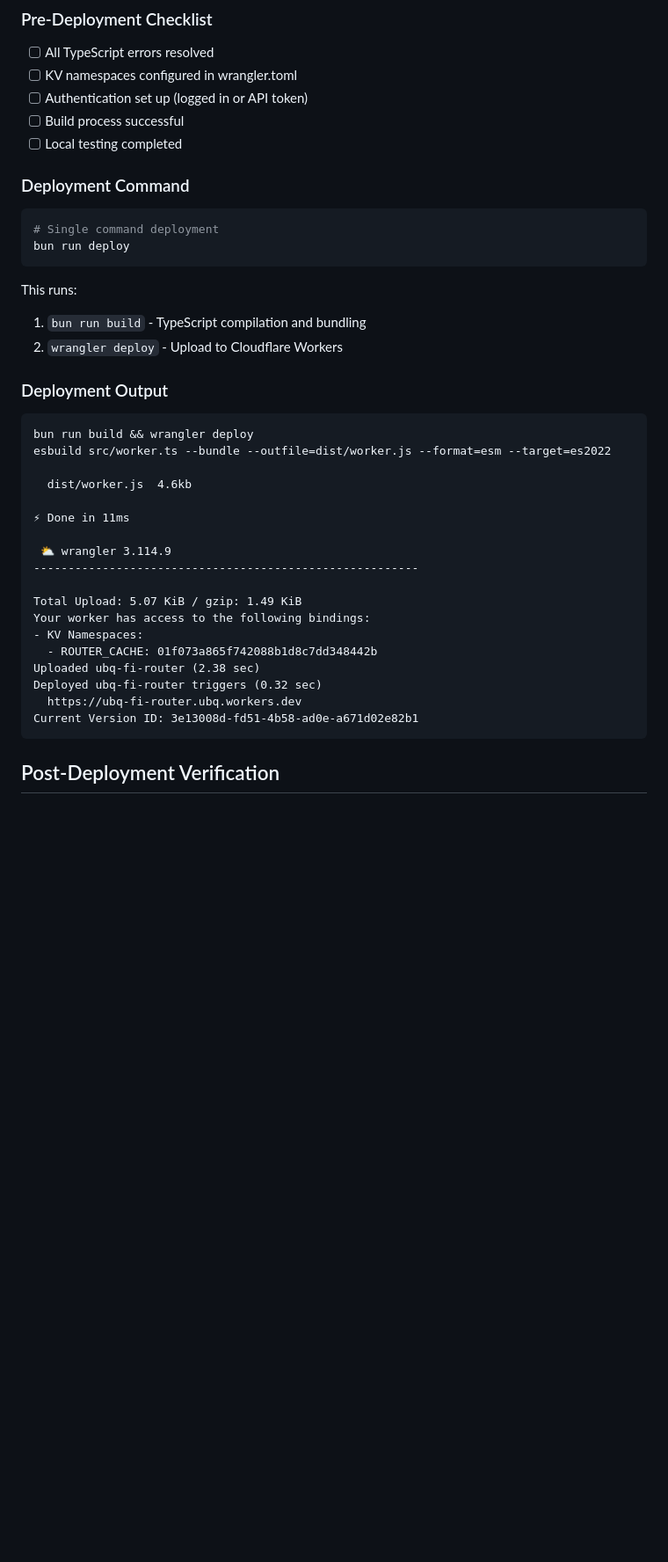
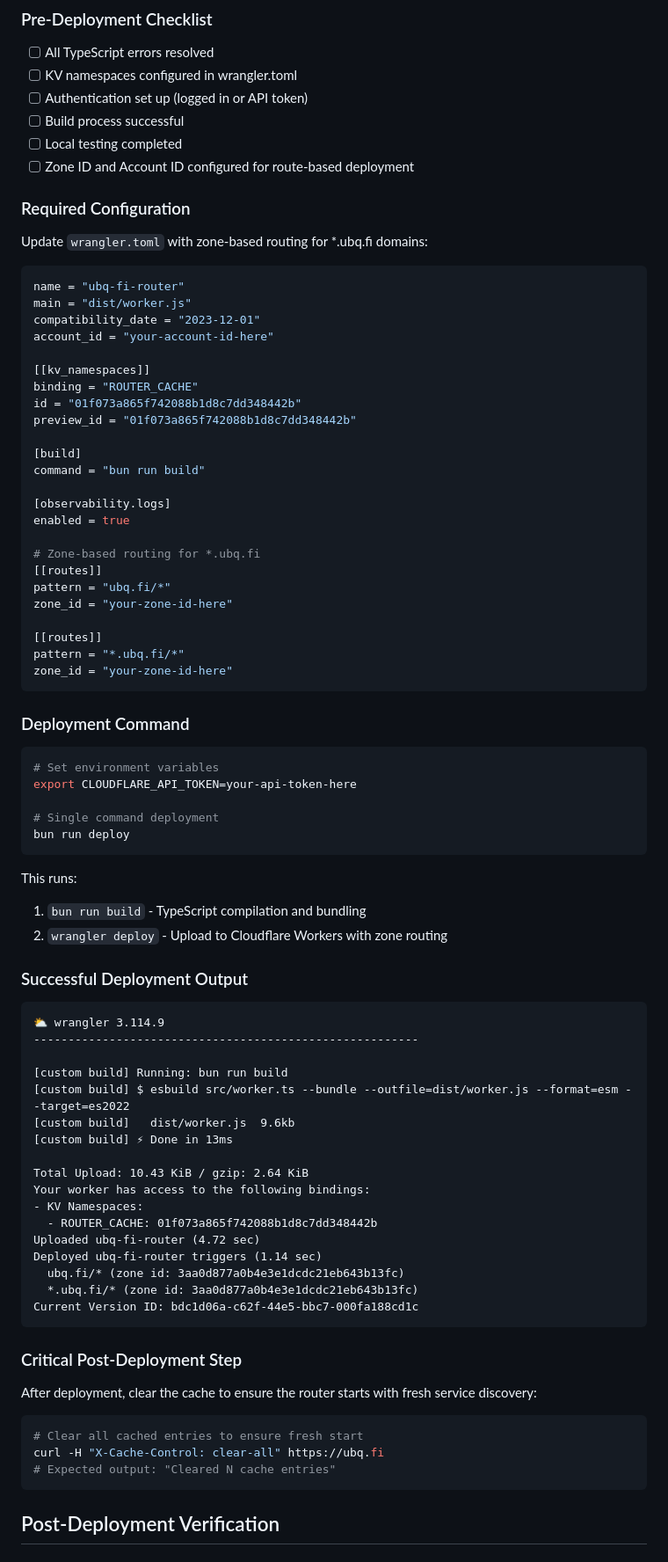
Before and after one commit to ubiquity/ubq.fi-router, a Markdown page: docs/deployment.md, the part around the change. Shown at 88% size. Drawn GitHub-style; blank space fills up the shorter version.

````diff
--- a/docs/deployment.md
+++ b/docs/deployment.md
@@ -124,37 +124,79 @@ ls -la dist/
 - [ ] Authentication set up (logged in or API token)
 - [ ] Build process successful
 - [ ] Local testing completed
+- [ ] Zone ID and Account ID configured for route-based deployment
+
+### Required Configuration
+Update `wrangler.toml` with zone-based routing for *.ubq.fi domains:
+
+```toml
+name = "ubq-fi-router"
+main = "dist/worker.js"
+compatibility_date = "2023-12-01"
+account_id = "your-account-id-here"
+
+[[kv_namespaces]]
+binding = "ROUTER_CACHE"
+id = "01f073a865f742088b1d8c7dd348442b"
+preview_id = "01f073a865f742088b1d8c7dd348442b"
+
+[build]
+command = "bun run build"
+
+[observability.logs]
+enabled = true
+
+# Zone-based routing for *.ubq.fi
+[[routes]]
+pattern = "ubq.fi/*"
+zone_id = "your-zone-id-here"
+
+[[routes]]
+pattern = "*.ubq.fi/*"
+zone_id = "your-zone-id-here"
+```
 
 ### Deployment Command
 ```bash
+# Set environment variables
+export CLOUDFLARE_API_TOKEN=your-api-token-here
+
 # Single command deployment
 bun run deploy
 ```
 
 This runs:
 1. `bun run build` - TypeScript compilation and bundling
-2. `wrangler deploy` - Upload to Cloudflare Workers
+2. `wrangler deploy` - Upload to Cloudflare Workers with zone routing
 
-### Deployment Output
+### Successful Deployment Output
 ```
-bun run build && wrangler deploy
-esbuild src/worker.ts --bundle --outfile=dist/worker.js --format=esm --target=es2022
-
-  dist/worker.js  4.6kb
-
-⚡ Done in 11ms
-
- ⛅️ wrangler 3.114.9
+⛅️ wrangler 3.114.9
 --------------------------------------------------------
 
-Total Upload: 5.07 KiB / gzip: 1.49 KiB
+[custom build] Running: bun run build
+[custom build] $ esbuild src/worker.ts --bundle --outfile=dist/worker.js --format=esm --target=es2022
+[custom build]   dist/worker.js  9.6kb
+[custom build] ⚡ Done in 13ms
+
+Total Upload: 10.43 KiB / gzip: 2.64 KiB
 Your worker has access to the following bindings:
 - KV Namespaces:
   - ROUTER_CACHE: 01f073a865f742088b1d8c7dd348442b
-Uploaded ubq-fi-router (2.38 sec)
-Deployed ubq-fi-router triggers (0.32 sec)
-  https://ubq-fi-router.ubq.workers.dev
-Current Version ID: 3e13008d-fd51-4b58-ad0e-a671d02e82b1
+Uploaded ubq-fi-router (4.72 sec)
+Deployed ubq-fi-router triggers (1.14 sec)
+  ubq.fi/* (zone id: 3aa0d877a0b4e3e1dcdc21eb643b13fc)
+  *.ubq.fi/* (zone id: 3aa0d877a0b4e3e1dcdc21eb643b13fc)
+Current Version ID: bdc1d06a-c62f-44e5-bbc7-000fa188cd1c
+```
+
+### Critical Post-Deployment Step
+After deployment, clear the cache to ensure the router starts with fresh service discovery:
+
+```bash
+# Clear all cached entries to ensure fresh start
+curl -H "X-Cache-Control: clear-all" https://ubq.fi
+# Expected output: "Cleared N cache entries"
 ```
 
 ## Post-Deployment Verification
````
Also changed, not shown: docs/README.md (+30 -1 lines), docs/architecture.md (+9 -1 lines).
